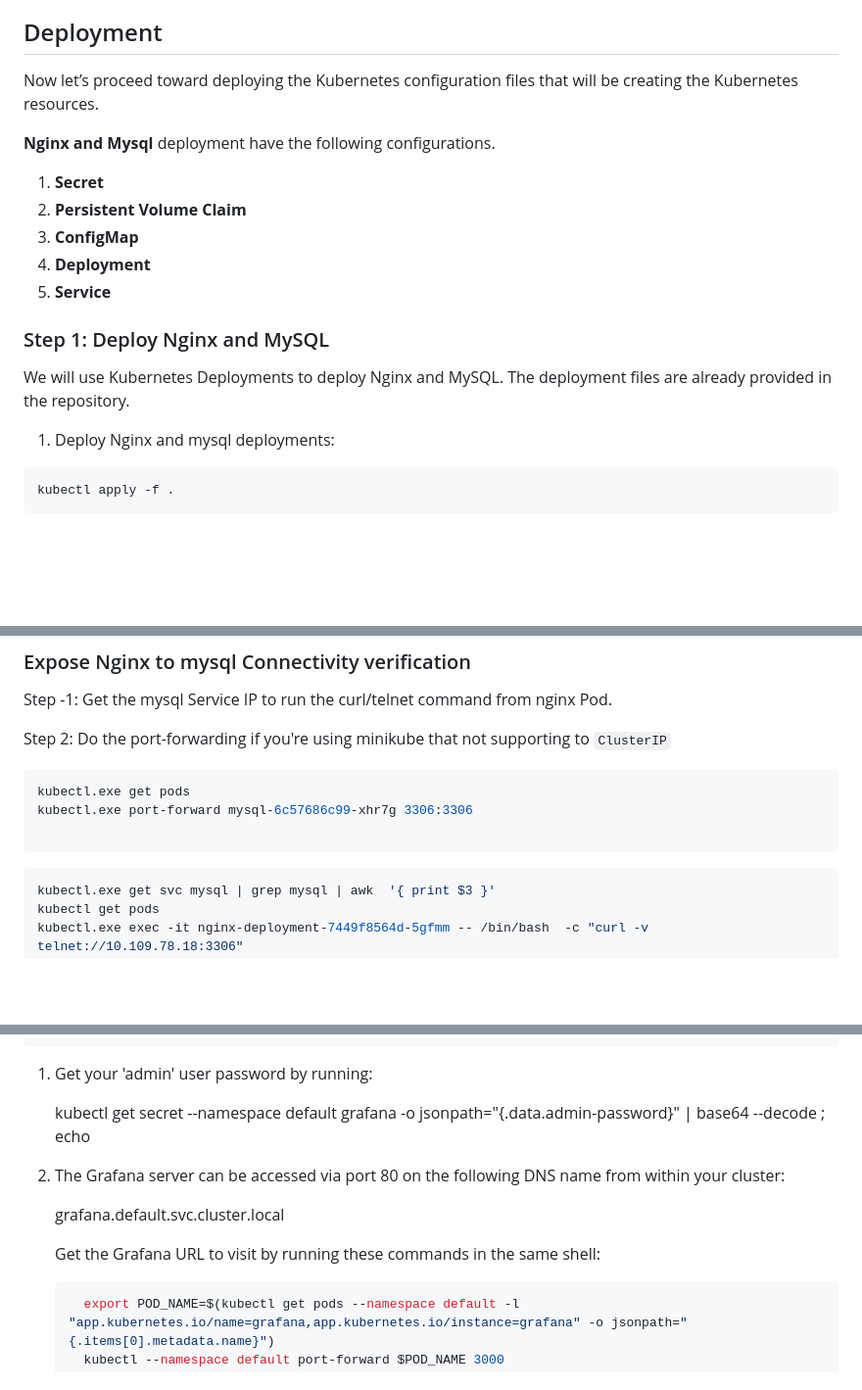
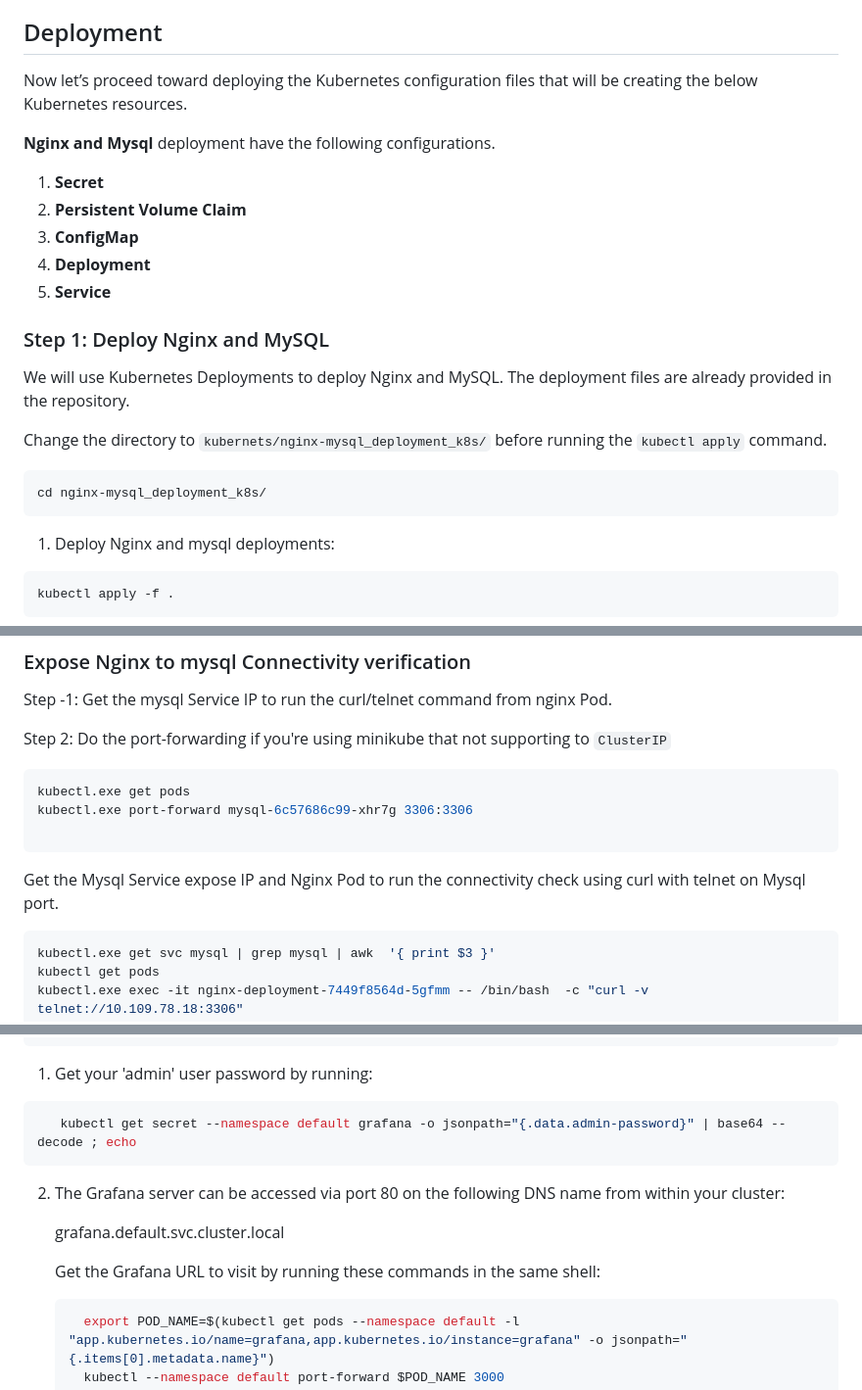
Before and after one commit to nagajyothi0207/project-G1, a Markdown page: kubernets/README.md, 3 parts joined by grey strips. Shown at 98% size. Rendered like a GitHub page; blank space fills up the shorter version.

Commit message:
Updated README.md file for kubernetes files location

````diff
--- a/kubernets/README.md
+++ b/kubernets/README.md
@@ -18,7 +18,7 @@ Before proceeding, make sure you have the following installed:
 3. Due to Inter Service resolution limiation in Minikube, i am not executing the mysql script using initContainer inside the nginx deployment.
 
 ## Deployment
-Now let’s proceed toward deploying the Kubernetes configuration files that will be creating the Kubernetes resources.
+Now let’s proceed toward deploying the Kubernetes configuration files that will be creating the below Kubernetes resources.
 
 **Nginx and Mysql** deployment have the following configurations.
 
@@ -27,9 +27,16 @@ Now let’s proceed toward deploying the Kubernetes configuration files that wil
 3. **ConfigMap**
 4. **Deployment**
 5. **Service**
+
 ### Step 1: Deploy Nginx and MySQL
 
 We will use Kubernetes Deployments to deploy Nginx and MySQL. The deployment files are already provided in the repository.
+
+Change the directory to `kubernets/nginx-mysql_deployment_k8s/` before running the  `kubectl apply` command.
+
+```bash
+cd nginx-mysql_deployment_k8s/
+```
 
 1. Deploy Nginx and mysql deployments:
 
@@ -77,11 +84,14 @@ Post deployment validation - Access the nginx page.
 Step -1: Get the mysql Service IP to run the curl/telnet command from nginx Pod.
 
 Step 2: Do the port-forwarding if you're using minikube that not supporting to `ClusterIP`
+
 ```bash
 kubectl.exe get pods
 kubectl.exe port-forward mysql-6c57686c99-xhr7g 3306:3306
 
 ```
+
+Get the Mysql Service expose IP and Nginx Pod to run the connectivity check using curl with telnet on Mysql port.
 
 ```bash
 kubectl.exe get svc mysql | grep mysql | awk  '{ print $3 }'
@@ -120,14 +130,16 @@ kubectl --namespace default port-forward $POD_NAME 3000
 ```
 1. Get your 'admin' user password by running:
 
+```bash
    kubectl get secret --namespace default grafana -o jsonpath="{.data.admin-password}" | base64 --decode ; echo
-
+```
 
 2. The Grafana server can be accessed via port 80 on the following DNS name from within your cluster:
 
    grafana.default.svc.cluster.local
 
    Get the Grafana URL to visit by running these commands in the same shell:
+
    ```bash
      export POD_NAME=$(kubectl get pods --namespace default -l "app.kubernetes.io/name=grafana,app.kubernetes.io/instance=grafana" -o jsonpath="{.items[0].metadata.name}")
      kubectl --namespace default port-forward $POD_NAME 3000
````
Also changed, not shown: other parts of kubernets/README.md (+4 -0 lines).
